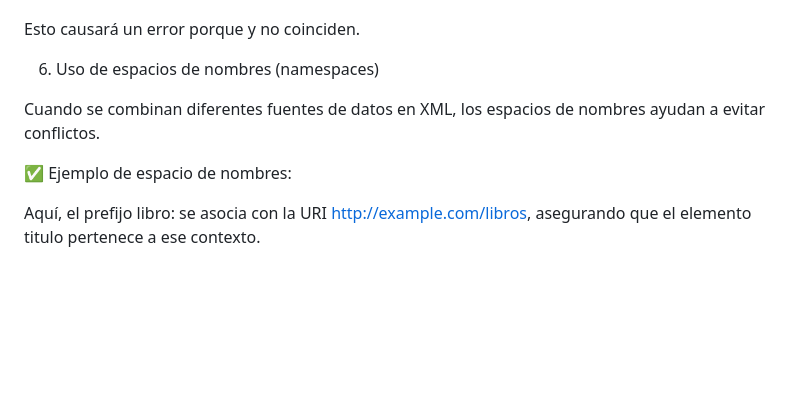
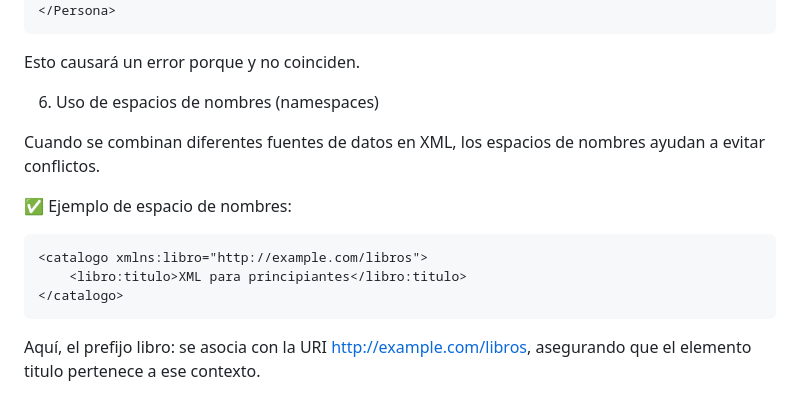
Before and after one commit to chancho-sp/web-xml, a Markdown page: Teoría (Markdown)/(11) Documentación de especificaciones.md, the part around one of its changes. Drawn GitHub-style; blank space fills up the shorter version.

````diff
--- a/Teoría (Markdown)/(11) Documentación de especificaciones.md
+++ b/Teoría (Markdown)/(11) Documentación de especificaciones.md
@@ -120,5 +130,6 @@ XML es sensible a mayúsculas y minúsculas, lo que significa que <Nombre> y <no
     <nombre>Pedro</Nombre>
-</Persona>-->
+</Persona>
+```
 
 Esto causará un error porque <nombre> y <Nombre> no coinciden.
 
@@ -127,10 +138,11 @@ Esto causará un error porque <nombre> y <Nombre> no coinciden.
 Cuando se combinan diferentes fuentes de datos en XML, los espacios de nombres ayudan a evitar conflictos.
 
 ✅ Ejemplo de espacio de nombres:
-
-<!--<catalogo xmlns:libro="http://example.com/libros">
+```xml
+<catalogo xmlns:libro="http://example.com/libros">
     <libro:titulo>XML para principiantes</libro:titulo>
-</catalogo>-->
+</catalogo>
+```
 
 Aquí, el prefijo libro: se asocia con la URI http://example.com/libros, asegurando que el elemento titulo pertenece a ese contexto.
 
````
Also changed, not shown: other parts of Teoría (Markdown)/(11) Documentación de especificaciones.md (+33 -23 lines).
